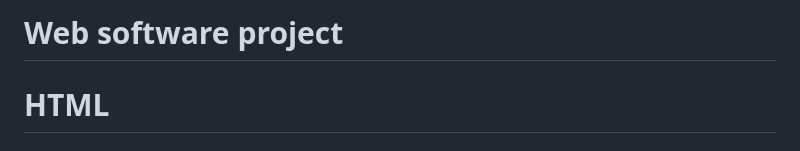
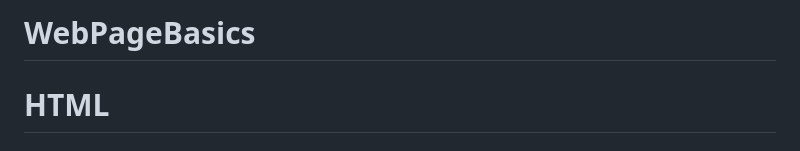
Before and after one commit to Kaubbila/Web-software-project, a Markdown page: README.md, the part around the change. GitHub-like rendering.

```diff
--- a/README.md
+++ b/README.md
@@ -1,4 +1,4 @@
-# Web software project
+# WebPageBasics
 
 # HTML
 ## 1/5 Basic HTML structure is present.
```
